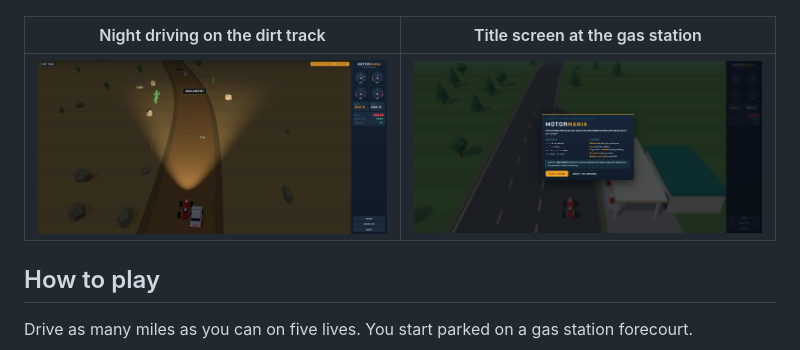
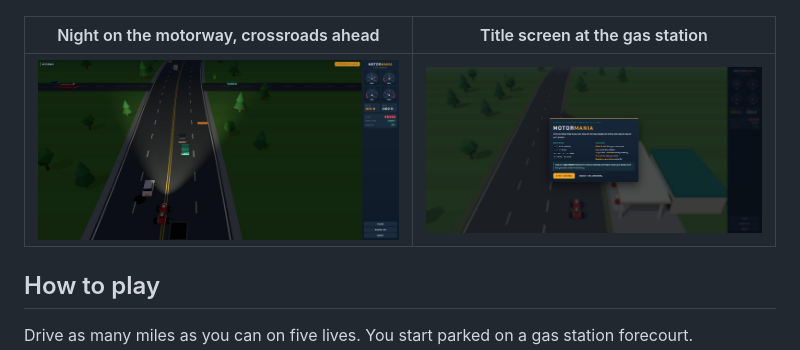
Before and after one commit to robertorenz/Motormania, a Markdown page: README.md, the part around the change. GitHub-like rendering; pictures changed too: docs/night.jpg.

Commit message:
Replace night screenshot in README
Co-Authored-By: Claude Fable 5.1 <noreply@anthropic.com>

```diff
--- a/README.md
+++ b/README.md
@@ -6,7 +6,7 @@ A browser remake of **Motor Mania**, the 1982 Commodore 64 driving game — same
 
 ![Daytime driving on a B-road](docs/day.jpg)
 
-| Night driving on the dirt track | Title screen at the gas station |
+| Night on the motorway, crossroads ahead | Title screen at the gas station |
 | --- | --- |
 | ![Night driving with headlights](docs/night.jpg) | ![Title screen](docs/title.jpg) |
 
```
